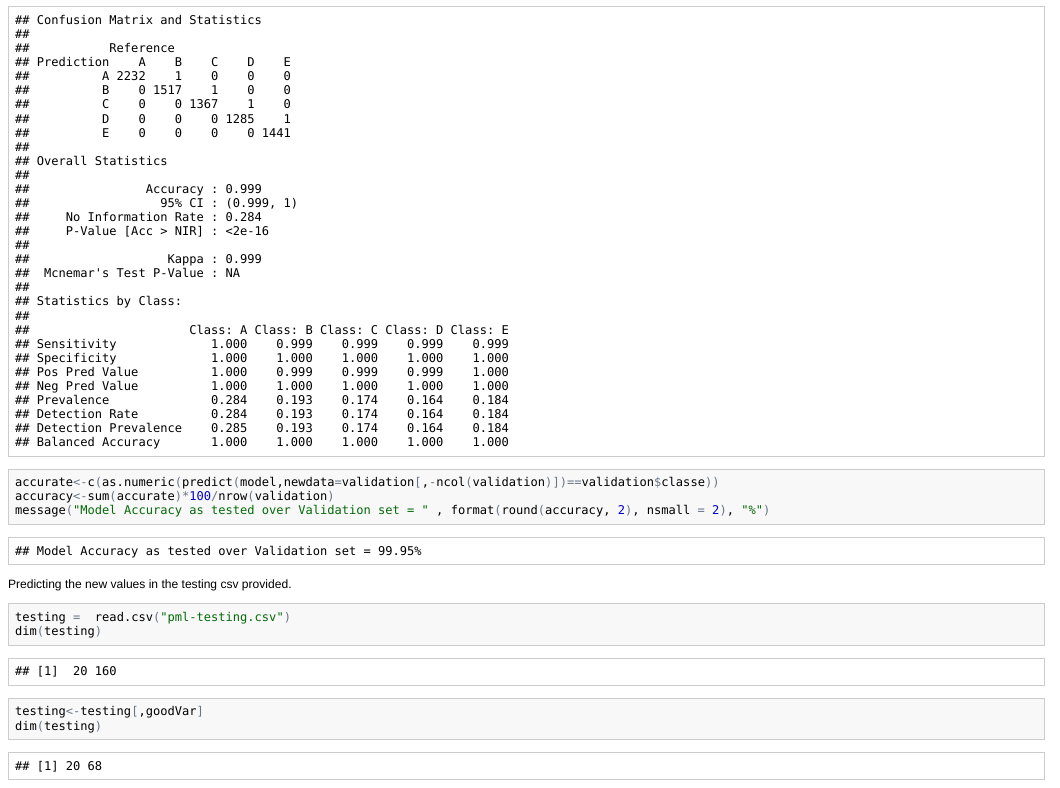
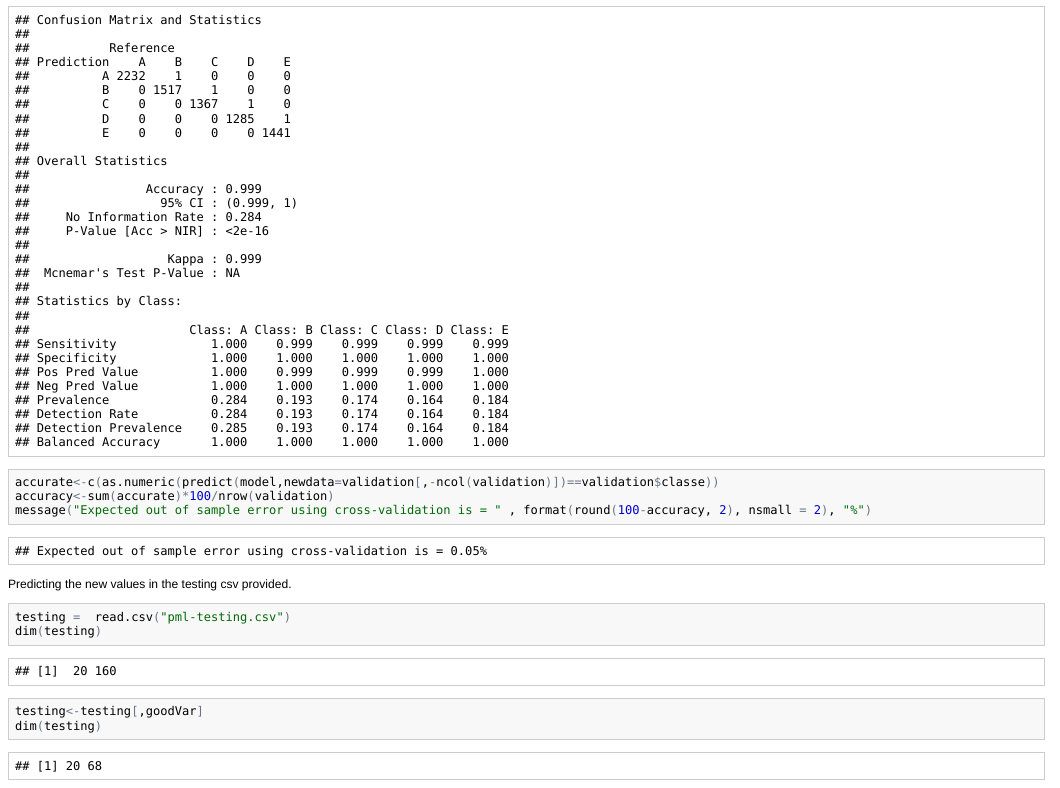
Before and after one commit to mohitsewak/RMachineLearinng, an R Markdown document (PracticalMachineLearning_MohitSewak.Rmd): the page in a window 1100 px wide, from 2480 px down. The pictures show the output file PracticalMachineLearning_MohitSewak.html that the author committed with the source, opened offline.

Commit message:
final commit

````diff
--- a/PracticalMachineLearning_MohitSewak.Rmd
+++ b/PracticalMachineLearning_MohitSewak.Rmd
@@ -87,7 +87,7 @@ confusionMatrix(predict(model,newdata=validation[,-ncol(validation)]),validation
 
 accurate<-c(as.numeric(predict(model,newdata=validation[,-ncol(validation)])==validation$classe))
 accuracy<-sum(accurate)*100/nrow(validation)
-message("Model Accuracy as tested over Validation set = " , format(round(accuracy, 2), nsmall = 2), "%")
+message("Expected out of sample error using cross-validation is = " , format(round(100-accuracy, 2), nsmall = 2), "%")
 ```
 
 Predicting the new values in the testing csv provided.
````
Also changed, not shown: PracticalMachineLearning_MohitSewak.html, PracticalMachineLearning_MohitSewak.md, cache/validation_42828ead9058b5fd25941301e1b76102.RData (deleted), cache/validation_a4242162dae2dd87b772c65f68d8e41c.RData (added), index.html, 4 other files.
